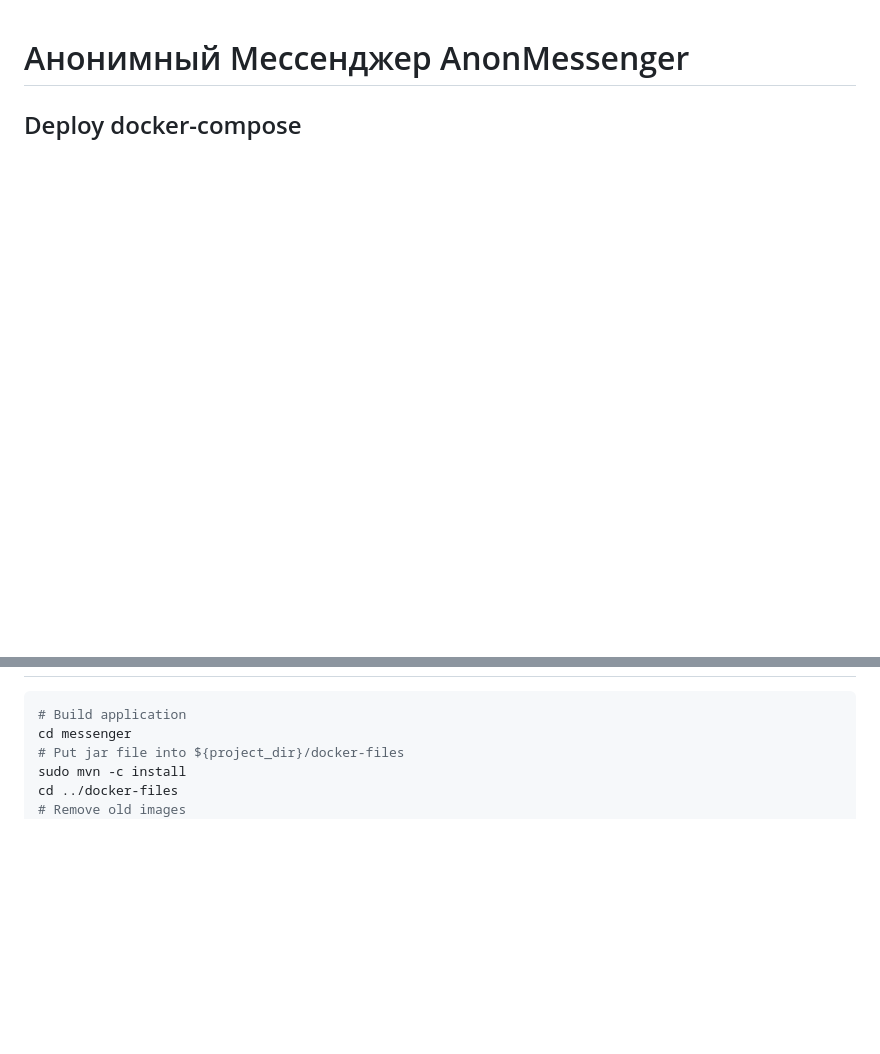
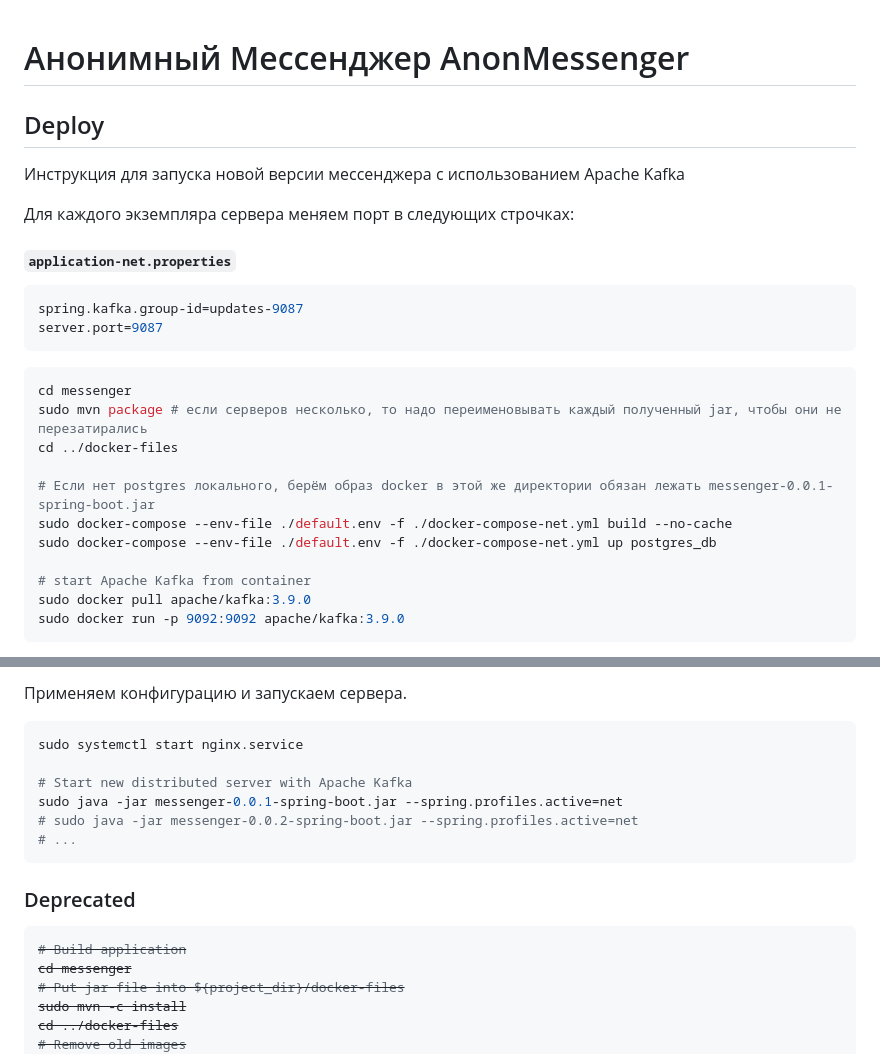
Before and after one commit to DmitryLedentsov/anon-messenger, a Markdown page: README.md, 2 parts joined by grey strips. GitHub-like rendering; blank space fills up the shorter version.

Commit message:
Add README for Apache Kafka

````diff
--- a/README.md
+++ b/README.md
@@ -1,3 +1,29 @@
 # Анонимный Мессенджер AnonMessenger
 
-## Deploy docker-compose
+## Deploy
+
+Инструкция для запуска новой версии мессенджера с использованием Apache Kafka
+
+Для каждого экземпляра сервера меняем порт в следующих строчках:
+
+#### **`application-net.properties`**
+
+```properties
+spring.kafka.group-id=updates-9087
+server.port=9087
+```
+
+```bash
+cd messenger
+sudo mvn package # если серверов несколько, то надо переименовывать каждый полученный jar, чтобы они не перезатирались
+cd ../docker-files
+
+# Если нет postgres локального, берём образ docker в этой же директории обязан лежать messenger-0.0.1-spring-boot.jar
+sudo docker-compose --env-file ./default.env -f ./docker-compose-net.yml build --no-cache
+sudo docker-compose --env-file ./default.env -f ./docker-compose-net.yml up postgres_db
+
+# start Apache Kafka from container
+sudo docker pull apache/kafka:3.9.0
+sudo docker run -p 9092:9092 apache/kafka:3.9.0
+```
+
@@ -4,3 +141,17 @@
+Применяем конфигурацию и запускаем сервера.
+
+```bash
+sudo systemctl start nginx.service
+
+# Start new distributed server with Apache Kafka
+sudo java -jar messenger-0.0.1-spring-boot.jar --spring.profiles.active=net
+# sudo java -jar messenger-0.0.2-spring-boot.jar --spring.profiles.active=net
+# ...
+```
+
+### Deprecated
+
+<strike>
 
 ```bash
 # Build application
````
Also changed, not shown: other parts of README.md (+113 -0 lines).
